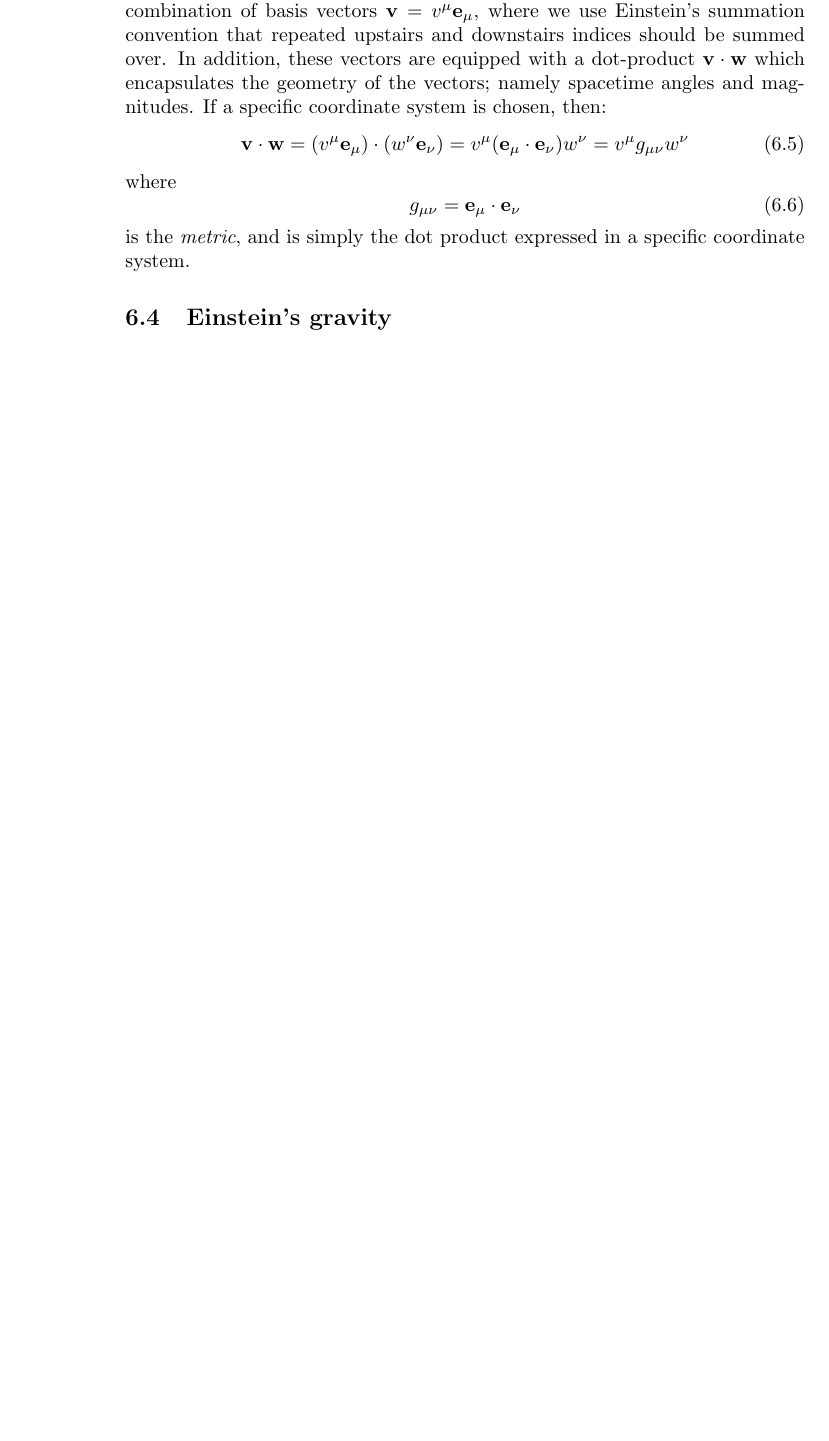
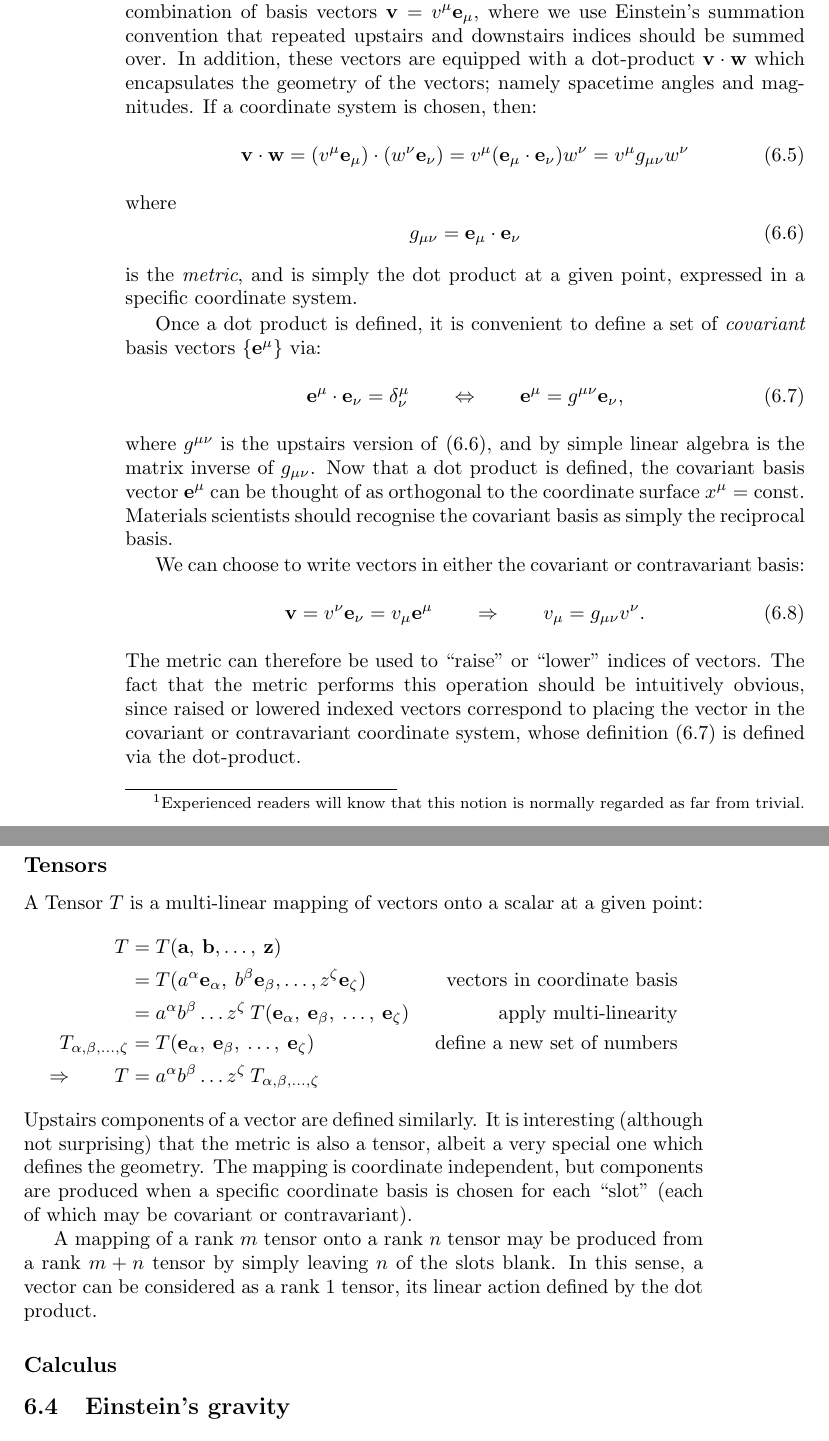
Before and after one commit to williamjameshandley/Thesis, a LaTeX thesis (thesis.tex, which reads chapter_inflationary_cosmology/inflationary_cosmology.tex): part of page 66 of 149 before the commit and two parts of pages 66 and 67 of 149 after it, the two joined at a grey line, cut so that both start at the same text, the shorter picture padded with empty space. Compiled offline with pdfLaTeX; a LaTeX package or settings file that is missing is left out.

Commit message:
updated inflationary cosmology
Word count: 28493

```diff
--- a/chapter_inflationary_cosmology/inflationary_cosmology.tex
+++ b/chapter_inflationary_cosmology/inflationary_cosmology.tex
@@ -50,7 +50,8 @@ This coordinate system defines a {\em contravariant\/} set of basis vectors at e
   \gamma^\mu = \{x^\nu=\mathrm{const} : \mu\ne\nu\},
   \label{eqn:cos:coordinate_curve}
 \end{equation}
-at the point $p$.  Vectors at {\em at a given point\/} $p$ form a vector space which may be summed and scaled. Thus, a general vector $\vv$ may be written as a linear combination of basis vectors $\vv = v^\mu \ve_\mu$, where we use Einstein's summation convention that repeated upstairs and downstairs indices should be summed over. In addition, these vectors are equipped with a dot-product $\vv\cdot\vw$ which encapsulates the geometry of the vectors; namely spacetime angles and magnitudes. If a specific coordinate system is chosen, then:
+at the point $p$.\footnote{Experienced readers will know that this notion is normally regarded as far from trivial.}
+  Vectors at {\em at a given point\/} $p$ form a vector space which may be summed and scaled. Thus, a general vector $\vv$ may be written as a linear combination of basis vectors $\vv = v^\mu \ve_\mu$, where we use Einstein's summation convention that repeated upstairs and downstairs indices should be summed over. In addition, these vectors are equipped with a dot-product $\vv\cdot\vw$ which encapsulates the geometry of the vectors; namely spacetime angles and magnitudes. If a coordinate system is chosen, then:
 \begin{equation}
   \vv\cdot\vw = (v^\mu\ve_\mu)\cdot(w^\nu\ve_\nu) = v^\mu (\ve_\mu\cdot\ve_\nu)w^\nu =  v^\mu g_{\mu\nu} w^\nu
   \label{eqn:cos:dot_product}
@@ -60,7 +61,66 @@ where
   g_{\mu\nu} = \ve_\mu\cdot\ve_\nu
   \label{eqn:cos:metric_def}
 \end{equation}
-is the {\em metric}, and is simply the dot product expressed in a specific coordinate system.
+is the {\em metric}, and is simply the dot product at a given point, expressed in a specific coordinate system.
+
+Once a dot product is defined, it is convenient to define a set of {\em covariant\/} basis vectors $\{\ve^\mu\}$ via:
+\begin{equation}
+  \ve^\mu \cdot \ve_\nu = \delta^\mu_\nu
+  \qquad\Leftrightarrow\qquad
+  \ve^\mu = g^{\mu\nu} \ve_\nu,
+  \label{eqn:cos:covariant_basis}
+\end{equation}
+where $g^{\mu\nu}$ is the upstairs version of \eqref{eqn:cos:metric_def}, and by simple linear algebra is the matrix inverse of $g_{\mu\nu}$. Now that a dot product is defined, the covariant basis vector $\ve^\mu$ can be thought of as orthogonal to the coordinate surface $x^\mu=\mathrm{const}$. Materials scientists should recognise the covariant basis as simply the reciprocal basis.
+
+We can choose to write vectors in either the covariant or contravariant basis:
+\begin{equation}
+  \vv=v^\nu \ve_\nu = v_\mu \ve^\mu
+  \qquad\Rightarrow\qquad
+  v_\mu = g_{\mu\nu} v^\nu.
+  \label{eqn:cos:covariant_vector}
+\end{equation}
+The metric can therefore be used to ``raise'' or ``lower'' indices of vectors. The fact that the metric performs this operation should be intuitively obvious, since raised or lowered indexed vectors correspond to placing the vector in the covariant or contravariant coordinate system, whose definition \eqref{eqn:cos:covariant_basis} is defined via the dot-product.
+
+\subsection{Tensors}
+A Tensor $T$ is a multi-linear mapping of vectors onto a scalar at a given point:
+\begin{align}
+  T
+  &=
+  T(\va,\:\vb,\ldots,\:\vz)
+  &
+  \nonumber
+  \\
+  &=
+  T(a^\alpha\ve_\alpha,\:b^\beta\ve_\beta,\ldots,z^\zeta\ve_\zeta)
+  &\text{vectors in coordinate basis}
+  \nonumber
+  \\
+  &=
+  a^\alpha b^\beta \ldots z^\zeta \:
+  T(\ve_\alpha,\:\ve_\beta,\:\ldots,\:\ve_\zeta)
+  &\text{apply multi-linearity}
+  \nonumber
+  \\
+  T_{\alpha,\beta,\ldots,\zeta}
+  &=
+  T(\ve_\alpha,\:\ve_\beta,\:\ldots,\:\ve_\zeta)
+  &\text{define a new set of numbers}
+  \nonumber
+  \\
+  \Rightarrow\qquad
+  T
+  &=
+  a^\alpha b^\beta \ldots z^\zeta \:
+  T_{\alpha,\beta,\ldots,\zeta}
+  &
+  \nonumber
+\end{align}
+Upstairs components of a vector are defined similarly. It is interesting (although not surprising) that the metric is also a tensor, albeit a very special one which defines the geometry. The mapping is coordinate independent, but components are produced when a specific coordinate basis is chosen for each ``slot'' (each of which may be covariant or contravariant).
+
+A mapping of a rank $m$ tensor onto a rank $n$ tensor may be produced from a rank $m+n$ tensor by simply leaving $n$ of the slots blank. In this sense, a vector can be considered as a rank $1$ tensor, its linear action defined by the dot product.
+
+\subsection{Calculus}
+
 
 
 
```
